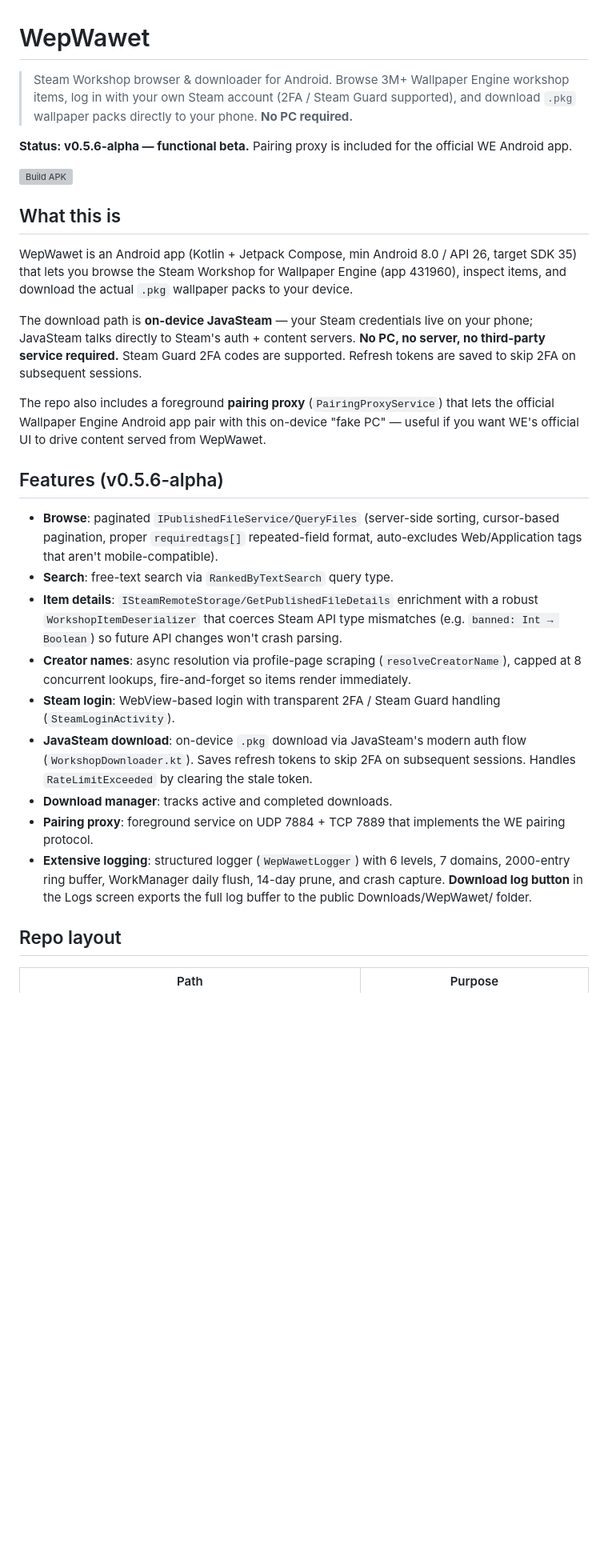
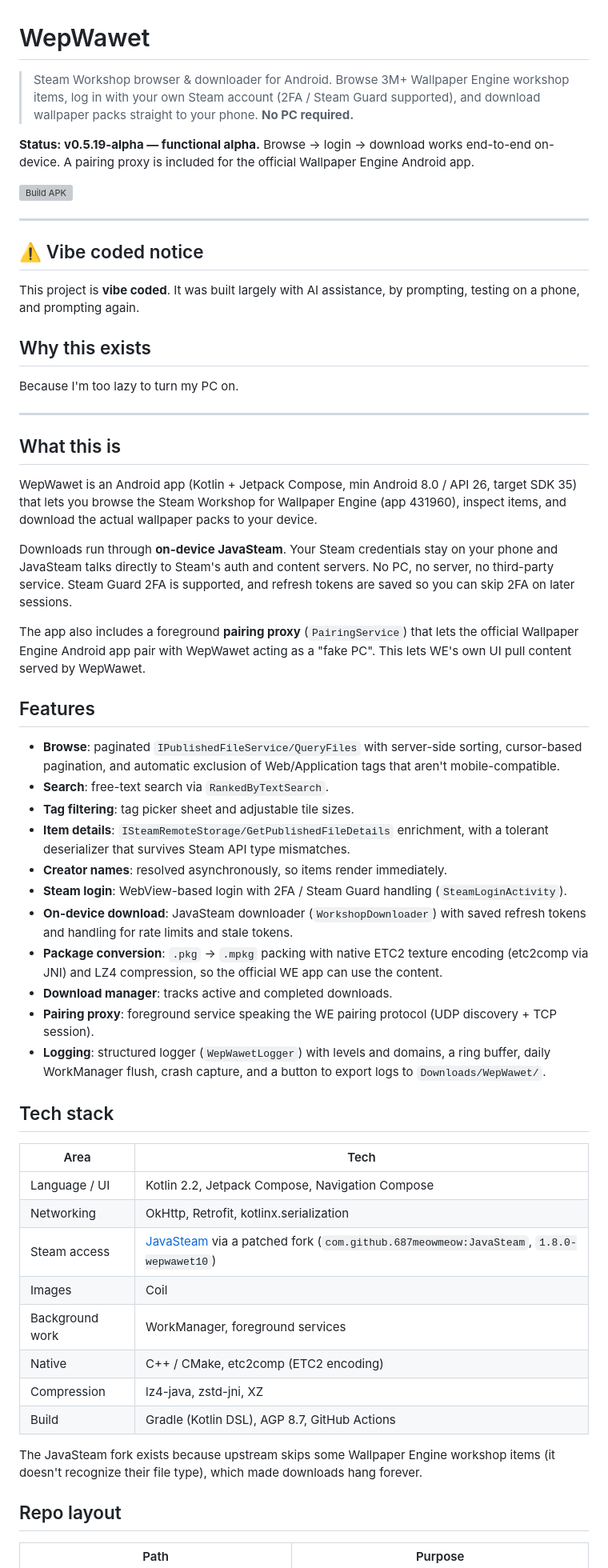
Before and after one commit to 687meowmeow/WE-backend, a Markdown page: README.md, the part around one of its changes. Shown at 80% size. Drawn GitHub-style; blank space fills up the shorter version; grey boxes are pictures that could not be loaded.

Commit message:
Revise README for version 0.5.19-alpha updates

```diff
--- a/README.md
+++ b/README.md
@@ -1,30 +1,59 @@
 # WepWawet
 
-> Steam Workshop browser & downloader for Android. Browse 3M+ Wallpaper Engine workshop items, log in with your own Steam account (2FA / Steam Guard supported), and download `.pkg` wallpaper packs directly to your phone. **No PC required.**
+> Steam Workshop browser & downloader for Android. Browse 3M+ Wallpaper Engine workshop items, log in with your own Steam account (2FA / Steam Guard supported), and download wallpaper packs straight to your phone. **No PC required.**
 
-**Status: v0.5.6-alpha — functional beta.** Pairing proxy is included for the official WE Android app.
+**Status: v0.5.19-alpha — functional alpha.** Browse → login → download works end-to-end on-device. A pairing proxy is included for the official Wallpaper Engine Android app.
 
 [![Build APK](https://github.com/687meowmeow/WE-backend/actions/workflows/build.yml/badge.svg)](https://github.com/687meowmeow/WE-backend/actions/workflows/build.yml)
 
+---
+
+## ⚠️ Vibe coded notice
+
+This project is **vibe coded**. It was built largely with AI assistance, by prompting, testing on a phone, and prompting again.
+
+## Why this exists
+
+Because I'm too lazy to turn my PC on.
+
+---
+
 ## What this is
 
-WepWawet is an Android app (Kotlin + Jetpack Compose, min Android 8.0 / API 26, target SDK 35) that lets you browse the Steam Workshop for Wallpaper Engine (app 431960), inspect items, and download the actual `.pkg` wallpaper packs to your device.
+WepWawet is an Android app (Kotlin + Jetpack Compose, min Android 8.0 / API 26, target SDK 35) that lets you browse the Steam Workshop for Wallpaper Engine (app 431960), inspect items, and download the actual wallpaper packs to your device.
 
-The download path is **on-device JavaSteam** — your Steam credentials live on your phone; JavaSteam talks directly to Steam's auth + content servers. **No PC, no server, no third-party service required.** Steam Guard 2FA codes are supported. Refresh tokens are saved to skip 2FA on subsequent sessions.
+Downloads run through **on-device JavaSteam**. Your Steam credentials stay on your phone and JavaSteam talks directly to Steam's auth and content servers. No PC, no server, no third-party service. Steam Guard 2FA is supported, and refresh tokens are saved so you can skip 2FA on later sessions.
 
-The repo also includes a foreground **pairing proxy** (`PairingProxyService`) that lets the official Wallpaper Engine Android app pair with this on-device "fake PC" — useful if you want WE's official UI to drive content served from WepWawet.
+The app also includes a foreground **pairing proxy** (`PairingService`) that lets the official Wallpaper Engine Android app pair with WepWawet acting as a "fake PC". This lets WE's own UI pull content served by WepWawet.
 
-## Features (v0.5.6-alpha)
+## Features
 
-- **Browse**: paginated `IPublishedFileService/QueryFiles` (server-side sorting, cursor-based pagination, proper `requiredtags[]` repeated-field format, auto-excludes Web/Application tags that aren't mobile-compatible).
-- **Search**: free-text search via `RankedByTextSearch` query type.
-- **Item details**: `ISteamRemoteStorage/GetPublishedFileDetails` enrichment with a robust `WorkshopItemDeserializer` that coerces Steam API type mismatches (e.g. `banned: Int → Boolean`) so future API changes won't crash parsing.
-- **Creator names**: async resolution via profile-page scraping (`resolveCreatorName`), capped at 8 concurrent lookups, fire-and-forget so items render immediately.
-- **Steam login**: WebView-based login with transparent 2FA / Steam Guard handling (`SteamLoginActivity`).
-- **JavaSteam download**: on-device `.pkg` download via JavaSteam's modern auth flow (`WorkshopDownloader.kt`). Saves refresh tokens to skip 2FA on subsequent sessions. Handles `RateLimitExceeded` by clearing the stale token.
+- **Browse**: paginated `IPublishedFileService/QueryFiles` with server-side sorting, cursor-based pagination, and automatic exclusion of Web/Application tags that aren't mobile-compatible.
+- **Search**: free-text search via `RankedByTextSearch`.
+- **Tag filtering**: tag picker sheet and adjustable tile sizes.
+- **Item details**: `ISteamRemoteStorage/GetPublishedFileDetails` enrichment, with a tolerant deserializer that survives Steam API type mismatches.
+- **Creator names**: resolved asynchronously, so items render immediately.
+- **Steam login**: WebView-based login with 2FA / Steam Guard handling (`SteamLoginActivity`).
+- **On-device download**: JavaSteam downloader (`WorkshopDownloader`) with saved refresh tokens and handling for rate limits and stale tokens.
+- **Package conversion**: `.pkg` → `.mpkg` packing with native ETC2 texture encoding (etc2comp via JNI) and LZ4 compression, so the official WE app can use the content.
 - **Download manager**: tracks active and completed downloads.
-- **Pairing proxy**: foreground service on UDP 7884 + TCP 7889 that implements the WE pairing protocol.
-- **Extensive logging**: structured logger (`WepWawetLogger`) with 6 levels, 7 domains, 2000-entry ring buffer, WorkManager daily flush, 14-day prune, and crash capture. **Download log button** in the Logs screen exports the full log buffer to the public Downloads/WepWawet/ folder.
+- **Pairing proxy**: foreground service speaking the WE pairing protocol (UDP discovery + TCP session).
+- **Logging**: structured logger (`WepWawetLogger`) with levels and domains, a ring buffer, daily WorkManager flush, crash capture, and a button to export logs to `Downloads/WepWawet/`.
+
+## Tech stack
+
+| Area | Tech |
+|------|------|
+| Language / UI | Kotlin 2.2, Jetpack Compose, Navigation Compose |
+| Networking | OkHttp, Retrofit, kotlinx.serialization |
+| Steam access | [JavaSteam](https://github.com/Longi94/JavaSteam) via a patched fork (`com.github.687meowmeow:JavaSteam`, `1.8.0-wepwawet10`) |
+| Images | Coil |
+| Background work | WorkManager, foreground services |
+| Native | C++ / CMake, etc2comp (ETC2 encoding) |
+| Compression | lz4-java, zstd-jni, XZ |
+| Build | Gradle (Kotlin DSL), AGP 8.7, GitHub Actions |
+
+The JavaSteam fork exists because upstream skips some Wallpaper Engine workshop items (it doesn't recognize their file type), which made downloads hang forever.
 
 ## Repo layout
 
```
Also changed, not shown: other parts of README.md (+21 -31 lines).
